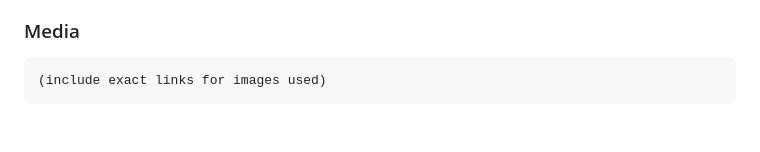
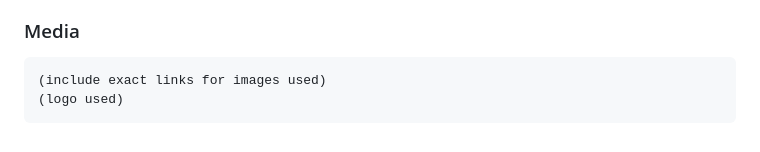
Before and after one commit to mlenahan/html-css-milestone-project, a Markdown page: README.md, the part around the change printed below. Rendered like a GitHub page.

Commit message:
Add to README and other small changes

```diff
--- a/README.md
+++ b/README.md
@@ -117,3 +117,4 @@ Here I will highlight the main features I have included in my recipe website.
 ### Media
 
     (include exact links for images used)
+    (logo used)
```
Also changed, not shown: other parts of README.md (+1 -1 lines), assets/images/logo_transparent.png (added), 7 other files.
